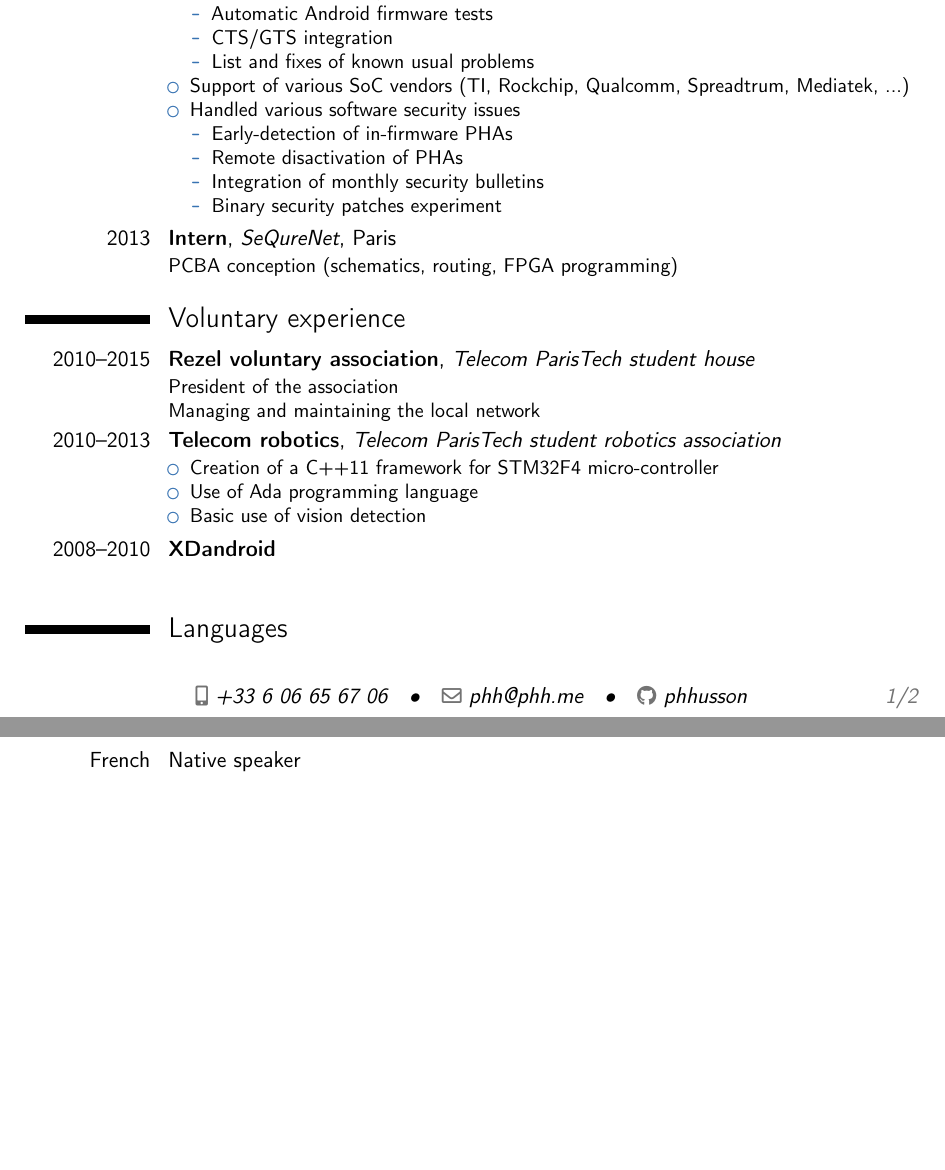
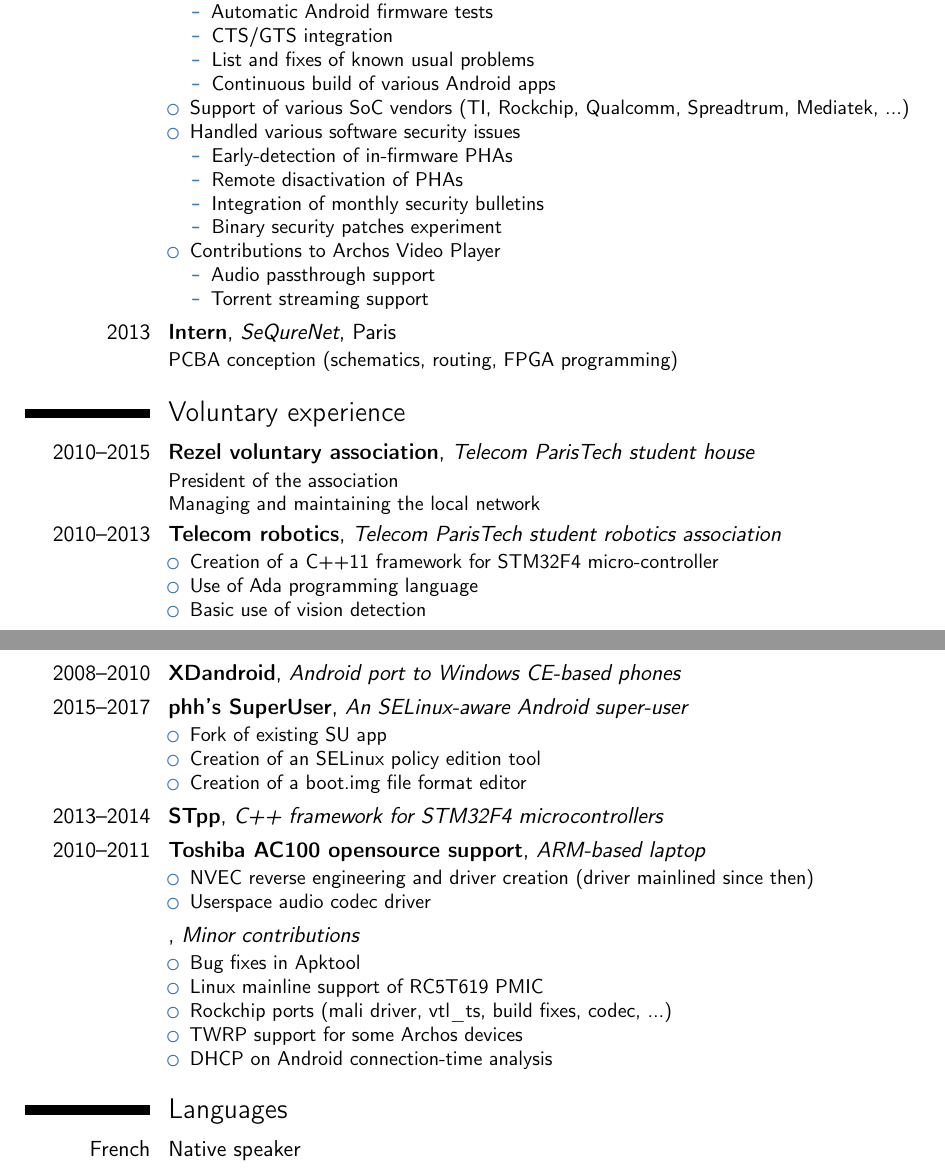
Before and after one commit to phhusson/resume, a LaTeX CV (resume.tex): two parts of pages 1 and 2 of 2 before the commit and two parts of pages 1 and 2 of 3 after it, joined at a grey line, cut so that both start at the same text, the shorter picture padded with empty space. Compiled offline with pdfLaTeX.

Commit message:
misc additions

```diff
--- a/resume.tex
+++ b/resume.tex
@@ -78,6 +78,7 @@
 				\item Automatic Android firmware tests
 				\item CTS/GTS integration
 				\item List and fixes of known usual problems
+				\item Continuous build of various Android apps
 			\end{itemize}
 		\item Support of various SoC vendors (TI, Rockchip, Qualcomm, Spreadtrum, Mediatek, ...)
 		\item Handled various software security issues
@@ -85,7 +86,12 @@
 				\item Early-detection of in-firmware PHAs
 				\item Remote disactivation of PHAs
 				\item Integration of monthly security bulletins
-				\item Binary security patches experiment
+				\item \href{https://github.com/archos-sa/security-binary}{Binary security patches experiment}
+			\end{itemize}
+		\item Contributions to Archos Video Player
+			\begin{itemize}
+				\item Audio passthrough support
+				\item Torrent streaming support
 			\end{itemize}
 	\end{itemize}}
 \cventry{2013}{Intern}{SeQureNet}{Paris}{}{PCBA conception (schematics, routing, FPGA programming)}
@@ -104,7 +110,29 @@
 		\item Basic use of vision detection
 	\end{itemize}
 }
-\cventry{2008--2010}{XDandroid}{}{}{}{
+	\cventry{2008--2010}{\href{https://forum.xda-developers.com/showthread.php?t=601751}{XDandroid}}{Android port to Windows CE-based phones}{}{}{}
+\cventry{2015--2017}{phh's SuperUser}{An SELinux-aware Android super-user}{}{}{
+	\begin{itemize}
+		\item Fork of existing \href{https://github.com/phhusson/Superuser}{SU app}
+		\item Creation of an \href{https://github.com/phhusson/sepolicy-inject}{SELinux policy edition tool}
+		\item Creation of a \href{https://github.com/phhusson/super-bootimg}{boot.img file format editor}
+	\end{itemize}
+}
+\cventry{2013--2014}{STpp}{\href{https://github.com/phhusson/STpp}{C++ framework for STM32F4 microcontrollers}}{}{}{}
+\cventry{2010--2011}{Toshiba AC100 opensource support}{ARM-based laptop}{}{}{
+	\begin{itemize}
+		\item NVEC reverse engineering and driver creation (driver mainlined since then)
+		\item Userspace audio codec driver
+	\end{itemize}
+}
+\cventry{}{}{Minor contributions}{}{}{
+	\begin{itemize}
+		\item Bug fixes in \href{https://github.com/iBotPeaches/Apktool}{Apktool}
+		\item Linux mainline support of \href{https://patchwork.kernel.org/patch/9413747/}{RC5T619 PMIC}
+		\item \href{https://github.com/rockchip-linux/rockchip_forwardports}{Rockchip ports (mali driver, vtl\_ts, build fixes, codec, ...)}
+		\item TWRP support for some Archos devices
+		\item \href{https://forum.xda-developers.com/android/software/wifi-dhcp-accelerator-t3023534}{DHCP on Android connection-time analysis}
+	\end{itemize}
 }
 
 \section{Languages}
```
